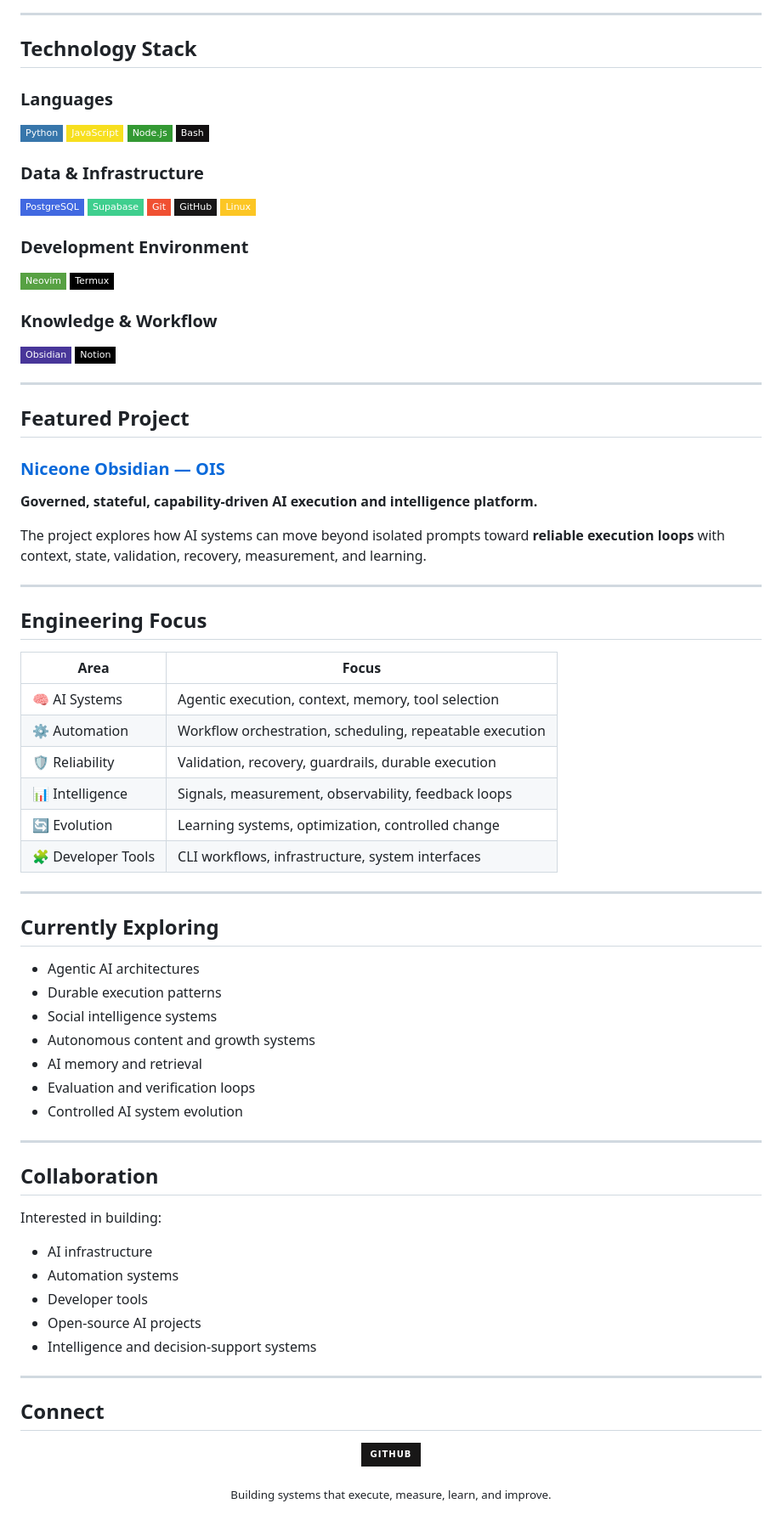
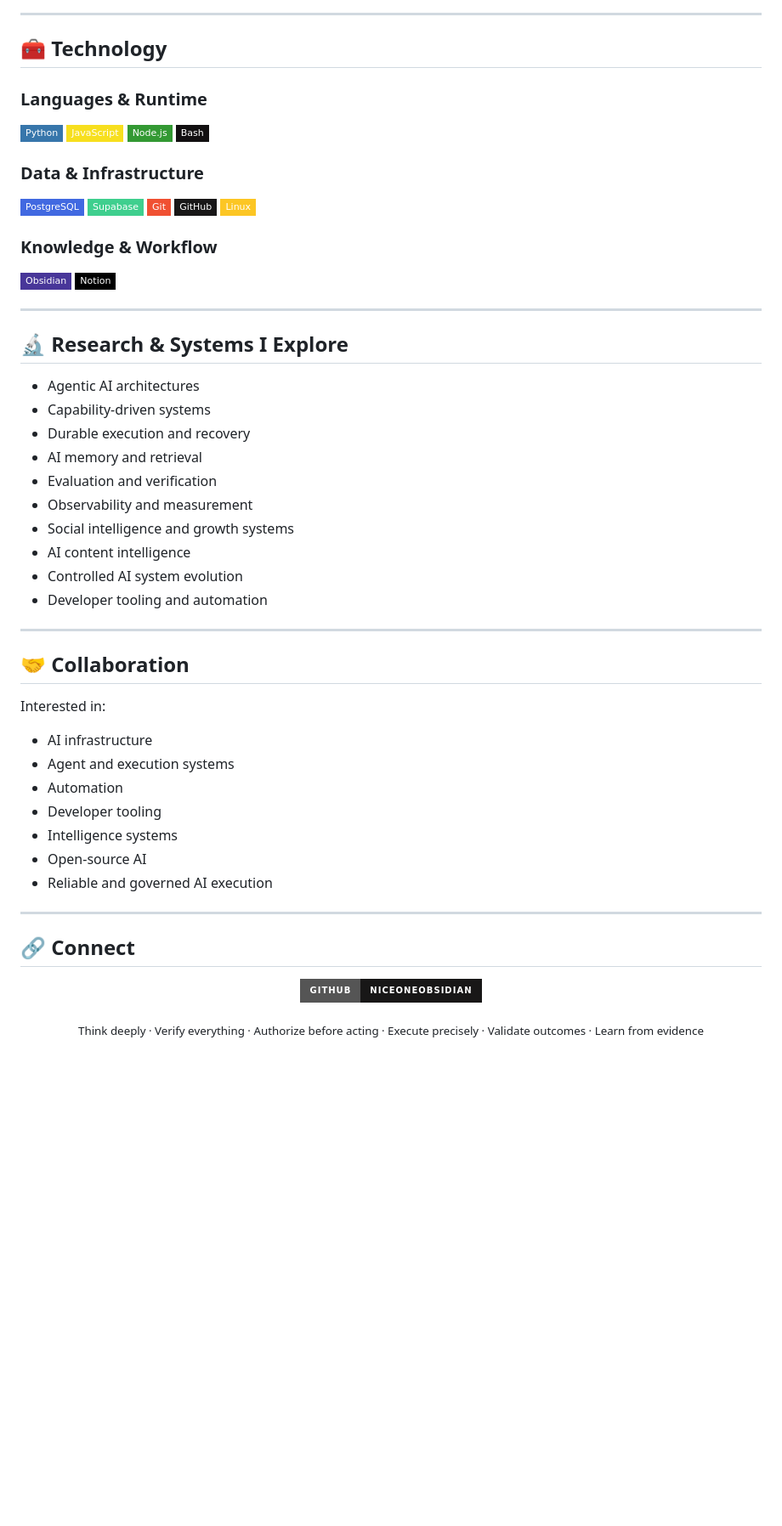
Before and after one commit to niceoneobsidian/niceoneobsidian, a Markdown page: README.md, the part around one of its changes. Shown at 85% size. Rendered like a GitHub page; badges without logos; blank space fills up the shorter version.

Commit message:
docs(profile): redesign GitHub profile README

```diff
--- a/README.md
+++ b/README.md
@@ -69,85 +167,66 @@ Core areas:
 ---
 
-## Technology Stack
+## 🧰 Technology
 
-### Languages
+### Languages & Runtime
+
 ![Python](https://img.shields.io/badge/Python-3776AB?style=flat-square&logo=python&logoColor=white)
 ![JavaScript](https://img.shields.io/badge/JavaScript-F7DF1E?style=flat-square&logo=javascript&logoColor=black)
 ![Node.js](https://img.shields.io/badge/Node.js-339933?style=flat-square&logo=node.js&logoColor=white)
 ![Bash](https://img.shields.io/badge/Bash-121011?style=flat-square&logo=gnubash&logoColor=white)
 
 ### Data & Infrastructure
+
 ![PostgreSQL](https://img.shields.io/badge/PostgreSQL-4169E1?style=flat-square&logo=postgresql&logoColor=white)
 ![Supabase](https://img.shields.io/badge/Supabase-3FCF8E?style=flat-square&logo=supabase&logoColor=white)
 ![Git](https://img.shields.io/badge/Git-F05032?style=flat-square&logo=git&logoColor=white)
 ![GitHub](https://img.shields.io/badge/GitHub-181717?style=flat-square&logo=github&logoColor=white)
 ![Linux](https://img.shields.io/badge/Linux-FCC624?style=flat-square&logo=linux&logoColor=black)
 
-### Development Environment
-![Neovim](https://img.shields.io/badge/Neovim-57A143?style=flat-square&logo=neovim&logoColor=white)
-![Termux](https://img.shields.io/badge/Termux-000000?style=flat-square&logo=termux&logoColor=white)
+### Knowledge & Workflow
 
-### Knowledge & Workflow
 ![Obsidian](https://img.shields.io/badge/Obsidian-483699?style=flat-square&logo=obsidian&logoColor=white)
 ![Notion](https://img.shields.io/badge/Notion-000000?style=flat-square&logo=notion&logoColor=white)
 
 ---
 
-## Featured Project
+## 🔬 Research & Systems I Explore
 
-### [Niceone Obsidian — OIS](https://github.com/niceoneobsidian/niceone-obsidian)
-
-**Governed, stateful, capability-driven AI execution and intelligence platform.**
-
-The project explores how AI systems can move beyond isolated prompts toward **reliable execution loops** with context, state, validation, recovery, measurement, and learning.
+- Agentic AI architectures
+- Capability-driven systems
+- Durable execution and recovery
+- AI memory and retrieval
+- Evaluation and verification
+- Observability and measurement
+- Social intelligence and growth systems
+- AI content intelligence
+- Controlled AI system evolution
+- Developer tooling and automation
 
 ---
 
-## Engineering Focus
+## 🤝 Collaboration
 
-| Area | Focus |
-|---|---|
-| 🧠 AI Systems | Agentic execution, context, memory, tool selection |
-| ⚙️ Automation | Workflow orchestration, scheduling, repeatable execution |
-| 🛡️ Reliability | Validation, recovery, guardrails, durable execution |
-| 📊 Intelligence | Signals, measurement, observability, feedback loops |
-| 🔄 Evolution | Learning systems, optimization, controlled change |
-| 🧩 Developer Tools | CLI workflows, infrastructure, system interfaces |
+Interested in:
+
+- AI infrastructure
+- Agent and execution systems
+- Automation
+- Developer tooling
+- Intelligence systems
+- Open-source AI
+- Reliable and governed AI execution
 
 ---
 
-## Currently Exploring
-
-- Agentic AI architectures
-- Durable execution patterns
-- Social intelligence systems
-- Autonomous content and growth systems
-- AI memory and retrieval
-- Evaluation and verification loops
-- Controlled AI system evolution
-
----
-
-## Collaboration
-
-Interested in building:
-
-- AI infrastructure
-- Automation systems
-- Developer tools
-- Open-source AI projects
-- Intelligence and decision-support systems
-
----
-
-## Connect
+## 🔗 Connect
 
 <p align="center">
   <a href="https://github.com/niceoneobsidian">
-    <img src="https://img.shields.io/badge/GitHub-181717?style=for-the-badge&logo=github&logoColor=white" alt="GitHub">
+    <img src="https://img.shields.io/badge/GitHub-niceoneobsidian-181717?style=for-the-badge&logo=github&logoColor=white" alt="GitHub">
   </a>
 </p>
 
 <p align="center">
-  <sub>Building systems that execute, measure, learn, and improve.</sub>
+  <sub>Think deeply · Verify everything · Authorize before acting · Execute precisely · Validate outcomes · Learn from evidence</sub>
 </p>
```
Also changed, not shown: other parts of README.md (+134 -36 lines).
